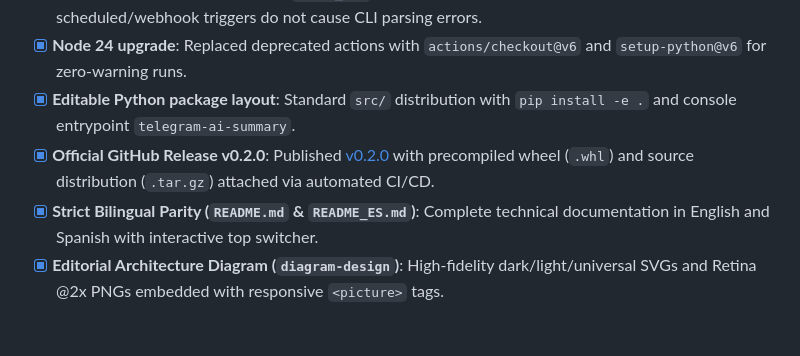
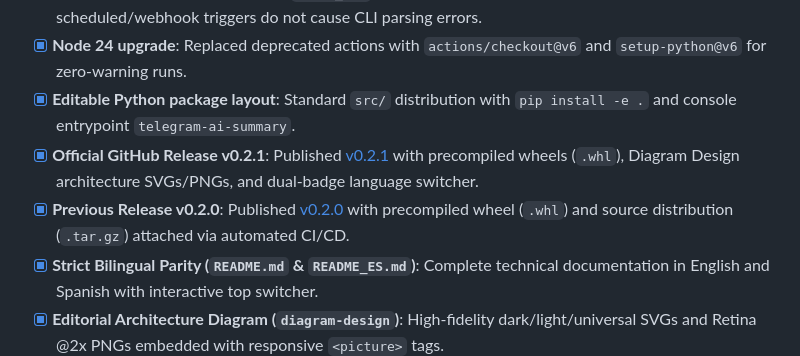
Before and after one commit to solari21/telegram-ai-summary-template, a Markdown page: TODO.md, the part around the change. Drawn GitHub-style; blank space fills up the shorter version.

Commit message:
docs: document Release v0.2.1 in TODO.md

```diff
--- a/TODO.md
+++ b/TODO.md
@@ -43,7 +43,8 @@ Living tracking document for the implementation status, verified production mile
 - [x] **CLI empty argument sanitization (`clean_arg`)**: Universal argument sanitizer ensuring empty strings in scheduled/webhook triggers do not cause CLI parsing errors.
 - [x] **Node 24 upgrade**: Replaced deprecated actions with `actions/checkout@v6` and `setup-python@v6` for zero-warning runs.
 - [x] **Editable Python package layout**: Standard `src/` distribution with `pip install -e .` and console entrypoint `telegram-ai-summary`.
-- [x] **Official GitHub Release v0.2.0**: Published [v0.2.0](https://github.com/solari21/telegram-ai-summary-template/releases/tag/v0.2.0) with precompiled wheel (`.whl`) and source distribution (`.tar.gz`) attached via automated CI/CD.
+- [x] **Official GitHub Release v0.2.1**: Published [v0.2.1](https://github.com/solari21/telegram-ai-summary-template/releases/tag/v0.2.1) with precompiled wheels (`.whl`), Diagram Design architecture SVGs/PNGs, and dual-badge language switcher.
+- [x] **Previous Release v0.2.0**: Published [v0.2.0](https://github.com/solari21/telegram-ai-summary-template/releases/tag/v0.2.0) with precompiled wheel (`.whl`) and source distribution (`.tar.gz`) attached via automated CI/CD.
 - [x] **Strict Bilingual Parity (`README.md` & `README_ES.md`)**: Complete technical documentation in English and Spanish with interactive top switcher.
 - [x] **Editorial Architecture Diagram (`diagram-design`)**: High-fidelity dark/light/universal SVGs and Retina @2x PNGs embedded with responsive `<picture>` tags.
 - [x] **Transversal 1:1 Parity with Production Bot (`reconectados-summary-bot`)**: Full synchronization of features, helper tools, and assets.
```
